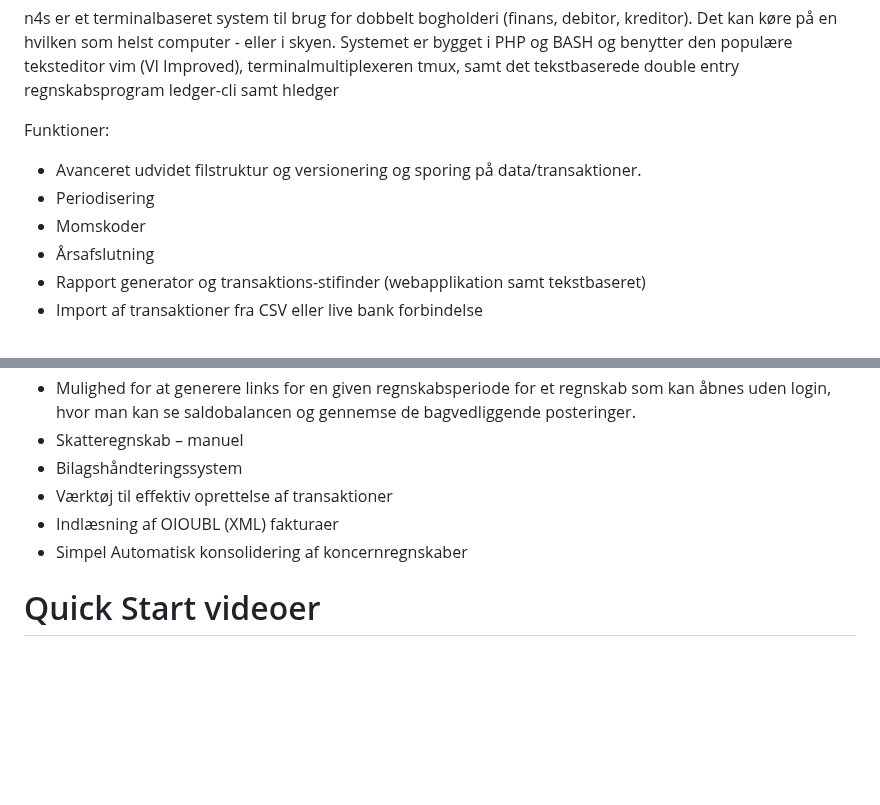
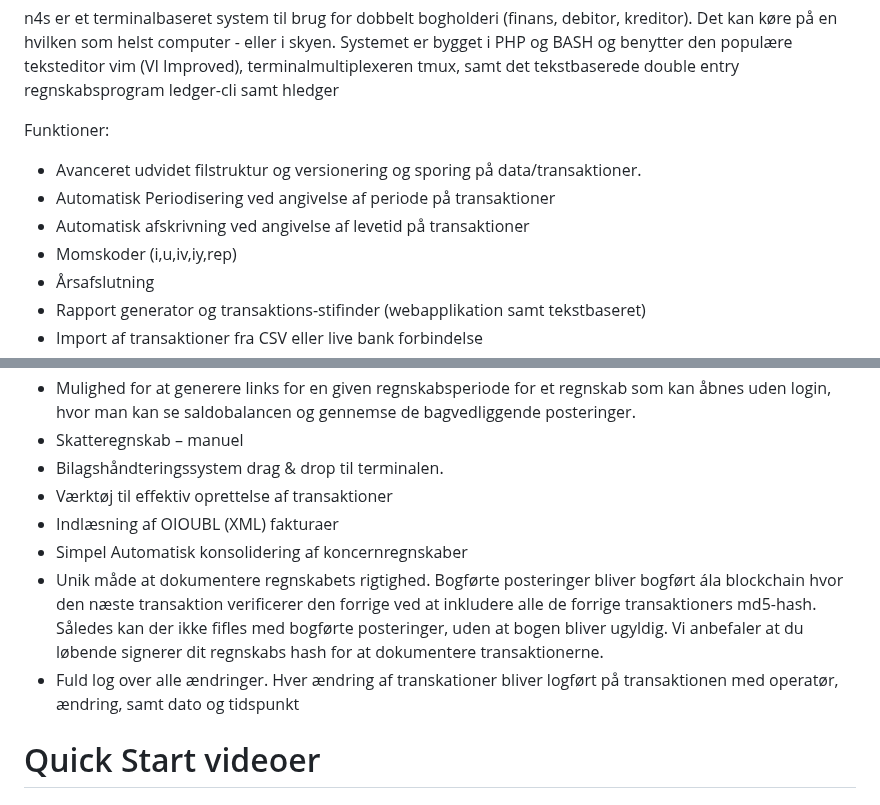
Before and after one commit to n4s-linux/n4s, a Markdown page: README.md, 2 parts joined by grey strips. Rendered like a GitHub page; blank space fills up the shorter version.

Commit message:
Flere funktioner

```diff
--- a/README.md
+++ b/README.md
@@ -163,8 +163,9 @@ Systemet er bygget i PHP og BASH og benytter den populære teksteditor vim (VI I
 
 Funktioner:
 * Avanceret udvidet filstruktur og versionering og sporing på data/transaktioner.
-* Periodisering
-* Momskoder
+* Automatisk Periodisering ved angivelse af periode på transaktioner
+* Automatisk afskrivning ved angivelse af levetid på transaktioner
+* Momskoder (i,u,iv,iy,rep)
 * Årsafslutning
 * Rapport generator og transaktions-stifinder (webapplikation samt tekstbaseret)
 * Import af transaktioner fra CSV eller live bank forbindelse
@@ -178,10 +179,12 @@ Funktioner:
 * Præsentabel rapportering (saldobalancer og kontokort)
 * Mulighed for at generere links for en given regnskabsperiode for et regnskab som kan åbnes uden login, hvor man kan se saldobalancen og gennemse de bagvedliggende posteringer.
 * Skatteregnskab – manuel
-* Bilagshåndteringssystem
+* Bilagshåndteringssystem drag & drop til terminalen.
 * Værktøj til effektiv oprettelse af transaktioner
 * Indlæsning af OIOUBL (XML) fakturaer
 * Simpel Automatisk konsolidering af koncernregnskaber
+* Unik måde at dokumentere regnskabets rigtighed. Bogførte posteringer bliver bogført ála blockchain hvor den næste transaktion verificerer den forrige ved at inkludere alle de forrige transaktioners md5-hash. Således kan der ikke fifles med bogførte posteringer, uden at bogen bliver ugyldig. Vi anbefaler at du løbende signerer dit regnskabs hash for at dokumentere transaktionerne.
+* Fuld log over alle ændringer. Hver ændring af transkationer bliver logført på transaktionen med operatør, ændring, samt dato og tidspunkt
 
 # Quick Start videoer
 ## Oprettelse af åbningsbalance
```
